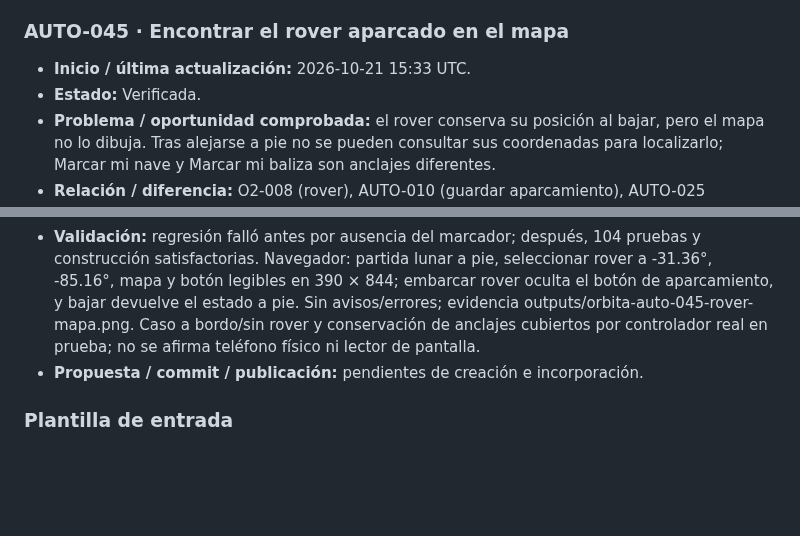
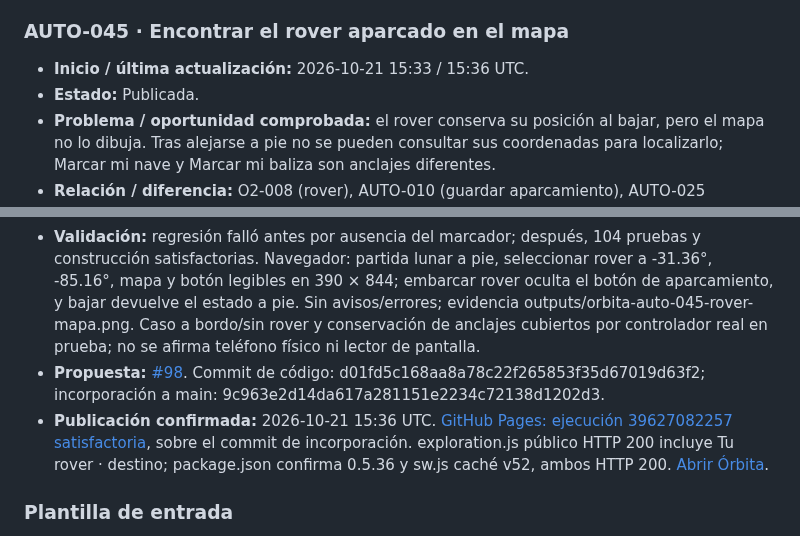
Before and after one commit to fercala/pequenos-exploradores, a Markdown page: solar-nave/MEJORAS-AUTOMATICAS.md, 2 parts joined by grey strips. Drawn GitHub-style; blank space fills up the shorter version.

Commit message:
docs(orbita): confirmar publicación AUTO-045

```diff
--- a/solar-nave/MEJORAS-AUTOMATICAS.md
+++ b/solar-nave/MEJORAS-AUTOMATICAS.md
@@ -684,15 +684,16 @@ Antes de asignar un ID nuevo, comprueba `main`, las entradas siguientes y las pr
 
 ### AUTO-045 · Encontrar el rover aparcado en el mapa
 
-- **Inicio / última actualización:** 2026-10-21 15:33 UTC.
-- **Estado:** Verificada.
+- **Inicio / última actualización:** 2026-10-21 15:33 / 15:36 UTC.
+- **Estado:** Publicada.
 - **Problema / oportunidad comprobada:** el rover conserva su posición al bajar, pero el mapa no lo dibuja. Tras alejarse a pie no se pueden consultar sus coordenadas para localizarlo; Marcar mi nave y Marcar mi baliza son anclajes diferentes.
 - **Relación / diferencia:** O2-008 (rover), AUTO-010 (guardar aparcamiento), AUTO-025 (embarcar en su posición), AUTO-033 y AUTO-040 (baliza/nave en mapa). Se representa el anclaje existente del rover, sin desplegar otro, moverlo ni reemplazar la nave o baliza.
 - **Criterio de aceptación:** con rover aparcado, a pie/a bordo el mapa muestra Tu rover y un botón con coordenadas locales para marcarlo. Sin rover o conduciéndolo no muestra un aparcamiento antiguo. Seleccionar conserva anclajes, orientación, posición y progreso.
 - **Rama:** codex/orbita-auto-045-rover-en-mapa.
 - **Cambio y archivos:** exploration.js obtiene coordenadas locales de roverParked cuando se camina o se está a bordo; dibuja Tu rover y ofrece Marcar mi rover. Selección con etiqueta Tu rover · destino; oculta el aparcamiento si no existe o se conduce el rover. tests/exploration-controls.test.mjs cubre selección y anclajes conservados, navegación a pie/a bordo, conducción y ausencia. README/package.json 0.5.36 y sw.js caché propia v52.
 - **Validación:** regresión falló antes por ausencia del marcador; después, 104 pruebas y construcción satisfactorias. Navegador: partida lunar a pie, seleccionar rover a -31.36°, -85.16°, mapa y botón legibles en 390 × 844; embarcar rover oculta el botón de aparcamiento, y bajar devuelve el estado a pie. Sin avisos/errores; evidencia outputs/orbita-auto-045-rover-mapa.png. Caso a bordo/sin rover y conservación de anclajes cubiertos por controlador real en prueba; no se afirma teléfono físico ni lector de pantalla.
-- **Propuesta / commit / publicación:** pendientes de creación e incorporación.
+- **Propuesta:** [#98](https://github.com/fercala/pequenos-exploradores/pull/98). Commit de código: d01fd5c168aa8a78c22f265853f35d67019d63f2; incorporación a main: 9c963e2d14da617a281151e2234c72138d1202d3.
+- **Publicación confirmada:** 2026-10-21 15:36 UTC. [GitHub Pages: ejecución 39627082257 satisfactoria](https://github.com/fercala/pequenos-exploradores/actions/runs/39627082257), sobre el commit de incorporación. exploration.js público HTTP 200 incluye Tu rover · destino; package.json confirma 0.5.36 y sw.js caché v52, ambos HTTP 200. [Abrir Órbita](https://fercala.github.io/pequenos-exploradores/solar-nave/).
 
 ### Plantilla de entrada
 
```
